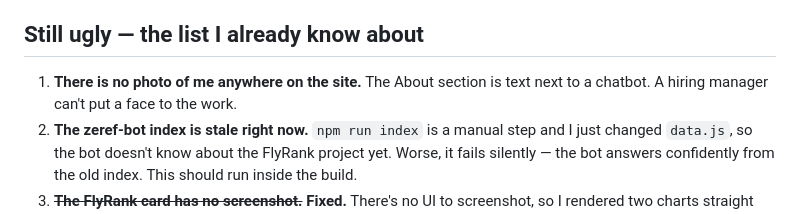
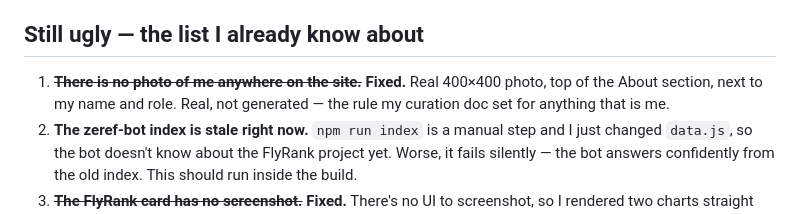
Before and after one commit to Zeref538/flyrank-ml-internship, a Markdown page: work/ai-fluency/ship-the-ugly-one.md, the part around the change. GitHub-like rendering.

```diff
--- a/work/ai-fluency/ship-the-ugly-one.md
+++ b/work/ai-fluency/ship-the-ugly-one.md
@@ -86,8 +86,9 @@ similarity is the angle between them — closer angle, closer meaning.
 
 ## Still ugly — the list I already know about
 
-1. **There is no photo of me anywhere on the site.** The About section is text
-   next to a chatbot. A hiring manager can't put a face to the work.
+1. ~~**There is no photo of me anywhere on the site.**~~ **Fixed.** Real 400×400
+   photo, top of the About section, next to my name and role. Real, not
+   generated — the rule my curation doc set for anything that is me.
 2. **The zeref-bot index is stale right now.** `npm run index` is a manual step
    and I just changed `data.js`, so the bot doesn't know about the FlyRank
    project yet. Worse, it fails silently — the bot answers confidently from the
```
Also changed, not shown: work/ai-fluency/curate-your-images.md (+8 -1 lines).
